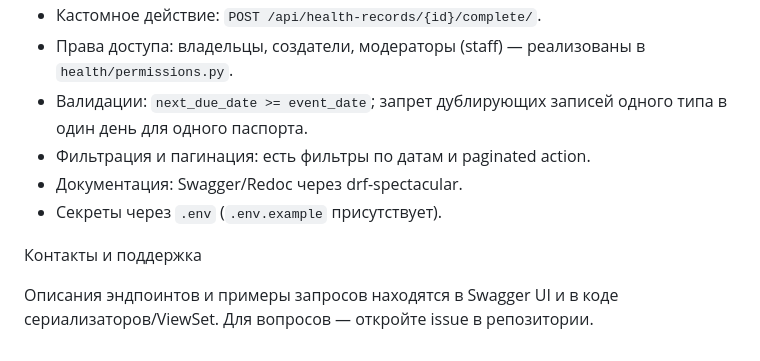
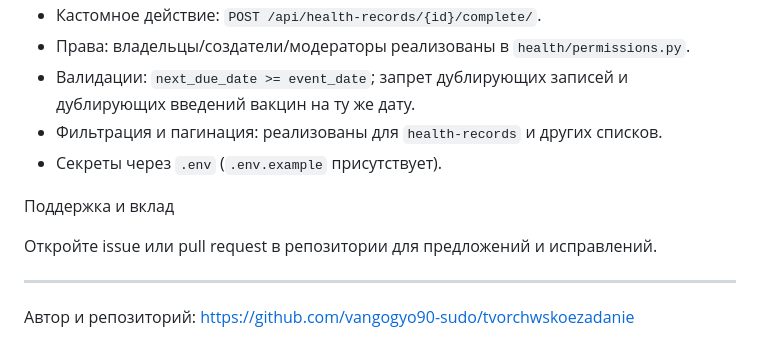
Before and after one commit to vangogyo90-sudo/tvorchwskoezadanie, a Markdown page: README.md, the part around one of its changes. Rendered like a GitHub page.

```diff
--- a/README.md
+++ b/README.md
@@ -77,10 +82,12 @@ curl -u admin:password -X POST "http://127.0.0.1:8000/api/health-records/1/compl
 - Кастомное действие: `POST /api/health-records/{id}/complete/`.
-- Права доступа: владельцы, создатели, модераторы (staff) — реализованы в `health/permissions.py`.
-- Валидации: `next_due_date >= event_date`; запрет дублирующих записей одного типа в один день для одного паспорта.
-- Фильтрация и пагинация: есть фильтры по датам и paginated action.
-- Документация: Swagger/Redoc через drf-spectacular.
+- Права: владельцы/создатели/модераторы реализованы в `health/permissions.py`.
+- Валидации: `next_due_date >= event_date`; запрет дублирующих записей и дублирующих введений вакцин на ту же дату.
+- Фильтрация и пагинация: реализованы для `health-records` и других списков.
 - Секреты через `.env` (`.env.example` присутствует).
 
-Контакты и поддержка
+Поддержка и вклад
 
-Описания эндпоинтов и примеры запросов находятся в Swagger UI и в коде сериализаторов/ViewSet. Для вопросов — откройте issue в репозитории.
+Откройте issue или pull request в репозитории для предложений и исправлений.
+
+---
+Автор и репозиторий: https://github.com/vangogyo90-sudo/tvorchwskoezadanie
```
Also changed, not shown: other parts of README.md (+34 -29 lines).
